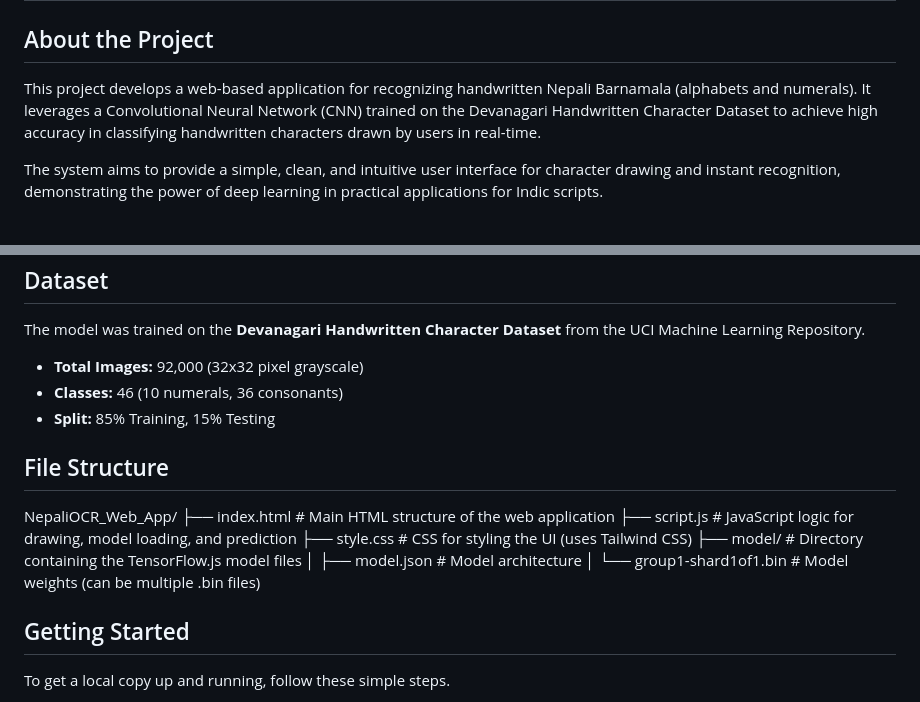
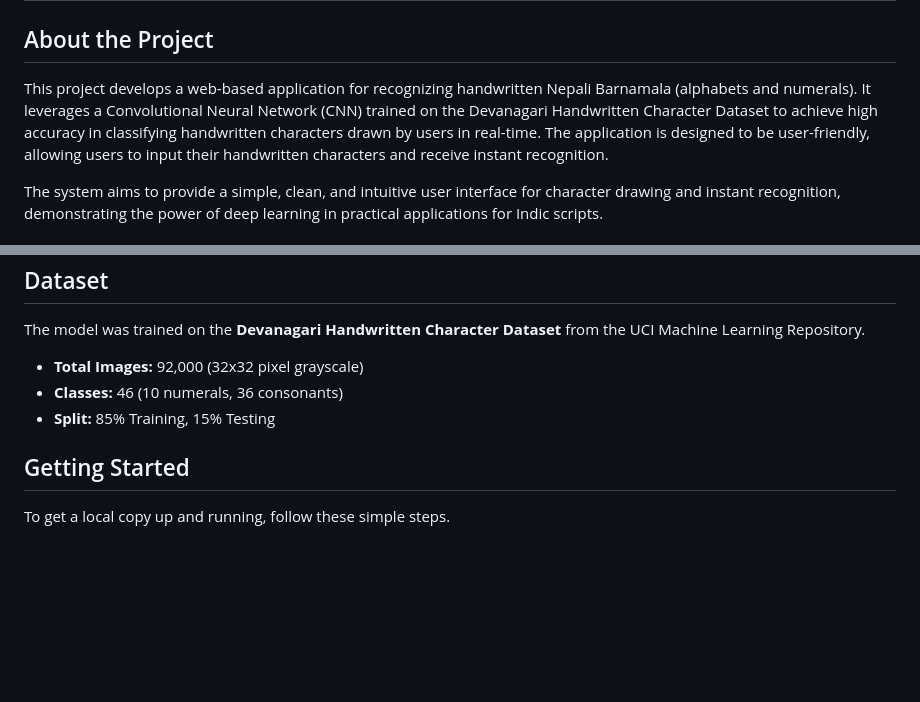
Before and after one commit to purushottam061/Nepali-OCR, a Markdown page: README.md, 2 parts joined by grey strips. GitHub-like rendering; blank space fills up the shorter version.

```diff
--- a/README.md
+++ b/README.md
@@ -2,7 +2,7 @@
 
 ## About the Project
 
-This project develops a web-based application for recognizing handwritten Nepali Barnamala (alphabets and numerals). It leverages a Convolutional Neural Network (CNN) trained on the Devanagari Handwritten Character Dataset to achieve high accuracy in classifying handwritten characters drawn by users in real-time.
+This project develops a web-based application for recognizing handwritten Nepali Barnamala (alphabets and numerals). It leverages a Convolutional Neural Network (CNN) trained on the Devanagari Handwritten Character Dataset to achieve high accuracy in classifying handwritten characters drawn by users in real-time. The application is designed to be user-friendly, allowing users to input their handwritten characters and receive instant recognition.
 
 The system aims to provide a simple, clean, and intuitive user interface for character drawing and instant recognition, demonstrating the power of deep learning in practical applications for Indic scripts.
 
@@ -54,16 +54,6 @@ The model was trained on the **Devanagari Handwritten Character Dataset** from t
 - **Classes:** 46 (10 numerals, 36 consonants)
 - **Split:** 85% Training, 15% Testing
 
-## File Structure
-
-NepaliOCR_Web_App/
-├── index.html # Main HTML structure of the web application
-├── script.js # JavaScript logic for drawing, model loading, and prediction
-├── style.css # CSS for styling the UI (uses Tailwind CSS)
-├── model/ # Directory containing the TensorFlow.js model files
-│ ├── model.json # Model architecture
-│ └── group1-shard1of1.bin # Model weights (can be multiple .bin files)
-
 ## Getting Started
 
 To get a local copy up and running, follow these simple steps.
```
